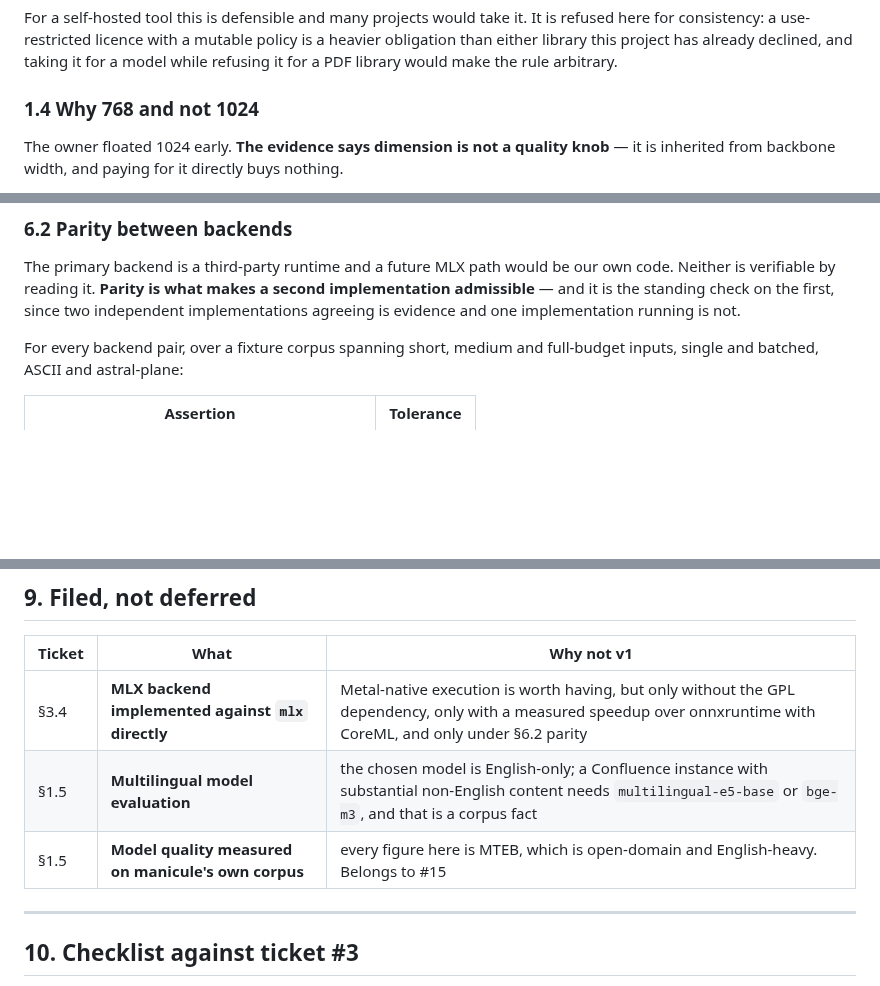
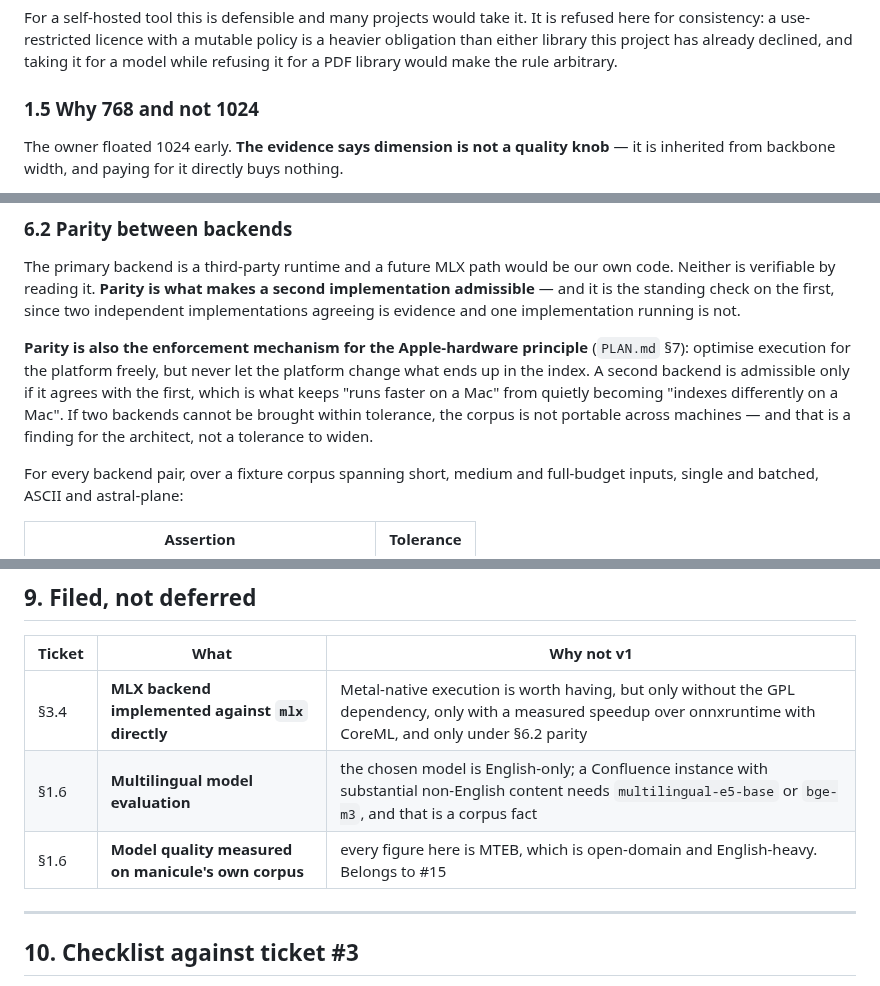
Before and after one commit to mgd43b/manicule, a Markdown page: docs/embeddings.md, 3 parts joined by grey strips. Rendered like a GitHub page; blank space fills up the shorter version.

```diff
--- a/docs/embeddings.md
+++ b/docs/embeddings.md
@@ -141,7 +185,7 @@ for consistency: a use-restricted licence with a mutable policy is a heavier obl
 either library this project has already declined, and taking it for a model while refusing it
 for a PDF library would make the rule arbitrary.
 
-### 1.4 Why 768 and not 1024
+### 1.5 Why 768 and not 1024
 
 The owner floated 1024 early. **The evidence says dimension is not a quality knob** — it is
 inherited from backbone width, and paying for it directly buys nothing.
@@ -490,6 +534,13 @@ Neither is verifiable by reading it. **Parity is what makes a second implementat
 admissible** — and it is the standing check on the first, since two independent
 implementations agreeing is evidence and one implementation running is not.
 
+**Parity is also the enforcement mechanism for the Apple-hardware principle**
+(`PLAN.md` §7): optimise execution for the platform freely, but never let the platform change
+what ends up in the index. A second backend is admissible only if it agrees with the first,
+which is what keeps "runs faster on a Mac" from quietly becoming "indexes differently on a
+Mac". If two backends cannot be brought within tolerance, the corpus is not portable across
+machines — and that is a finding for the architect, not a tolerance to widen.
+
 For every backend pair, over a fixture corpus spanning short, medium and full-budget inputs,
 single and batched, ASCII and astral-plane:
 
@@ -587,8 +638,8 @@ around it.
 | Ticket | What | Why not v1 |
 |---|---|---|
 | §3.4 | **MLX backend implemented against `mlx` directly** | Metal-native execution is worth having, but only without the GPL dependency, only with a measured speedup over onnxruntime with CoreML, and only under §6.2 parity |
-| §1.5 | **Multilingual model evaluation** | the chosen model is English-only; a Confluence instance with substantial non-English content needs `multilingual-e5-base` or `bge-m3`, and that is a corpus fact |
-| §1.5 | **Model quality measured on manicule's own corpus** | every figure here is MTEB, which is open-domain and English-heavy. Belongs to #15 |
+| §1.6 | **Multilingual model evaluation** | the chosen model is English-only; a Confluence instance with substantial non-English content needs `multilingual-e5-base` or `bge-m3`, and that is a corpus fact |
+| §1.6 | **Model quality measured on manicule's own corpus** | every figure here is MTEB, which is open-domain and English-heavy. Belongs to #15 |
 
 ---
 
```
Also changed, not shown: other parts of docs/embeddings.md (+58 -14 lines), PLAN.md (+29 -0 lines).
